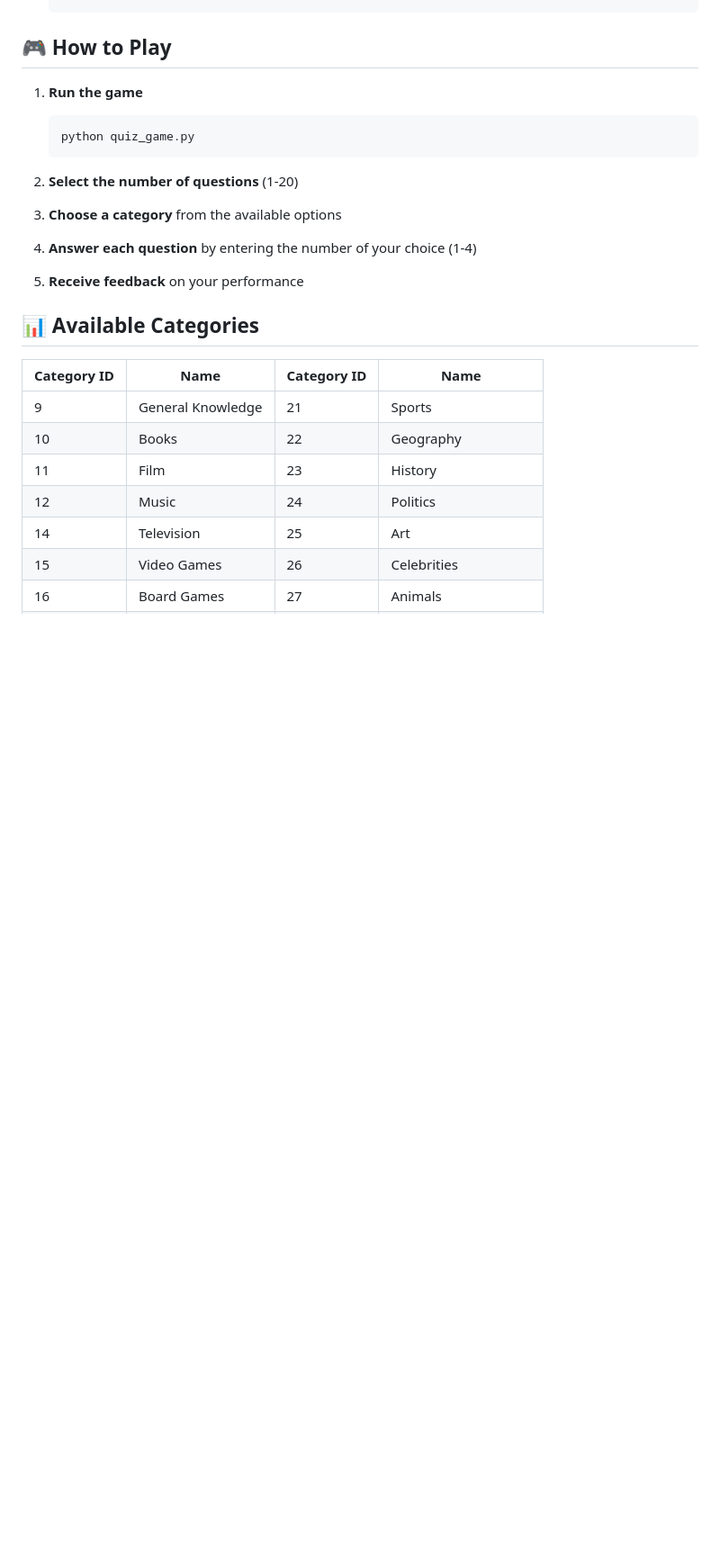
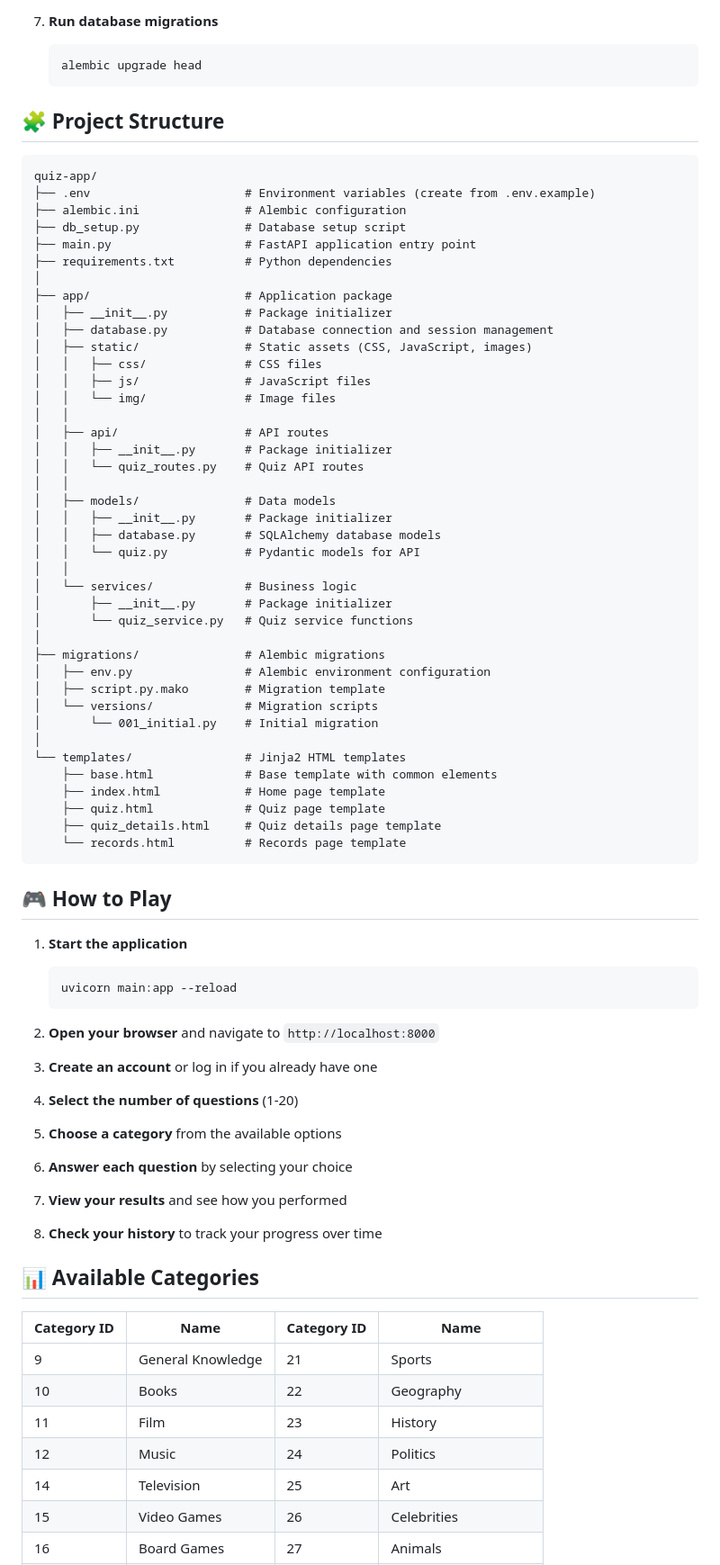
Before and after one commit to engrmumtazali0112/Robust-Multiple-Choice-Quiz-Game, a Markdown page: quiz_app/README.md, the part around the change printed below. Shown: that part at 90% size. Drawn GitHub-style; blank space fills up the shorter version.

````diff
--- a/quiz_app/README.md
+++ b/quiz_app/README.md
@@ -88,15 +94,73 @@ quiz_app/
+7. **Run database migrations**
+   ```bash
+   alembic upgrade head
+   ```
+
+## 🧩 Project Structure
+
+```
+quiz-app/
+├── .env                      # Environment variables (create from .env.example)
+├── alembic.ini               # Alembic configuration
+├── db_setup.py               # Database setup script
+├── main.py                   # FastAPI application entry point
+├── requirements.txt          # Python dependencies
+│
+├── app/                      # Application package
+│   ├── __init__.py           # Package initializer
+│   ├── database.py           # Database connection and session management
+│   ├── static/               # Static assets (CSS, JavaScript, images)
+│   │   ├── css/              # CSS files
+│   │   ├── js/               # JavaScript files
+│   │   └── img/              # Image files
+│   │
+│   ├── api/                  # API routes
+│   │   ├── __init__.py       # Package initializer
+│   │   └── quiz_routes.py    # Quiz API routes
+│   │
+│   ├── models/               # Data models
+│   │   ├── __init__.py       # Package initializer
+│   │   ├── database.py       # SQLAlchemy database models
+│   │   └── quiz.py           # Pydantic models for API
+│   │
+│   └── services/             # Business logic
+│       ├── __init__.py       # Package initializer
+│       └── quiz_service.py   # Quiz service functions
+│
+├── migrations/               # Alembic migrations
+│   ├── env.py                # Alembic environment configuration
+│   ├── script.py.mako        # Migration template
+│   └── versions/             # Migration scripts
+│       └── 001_initial.py    # Initial migration
+│
+└── templates/                # Jinja2 HTML templates
+    ├── base.html             # Base template with common elements
+    ├── index.html            # Home page template
+    ├── quiz.html             # Quiz page template
+    ├── quiz_details.html     # Quiz details page template
+    └── records.html          # Records page template
+```
 
 ## 🎮 How to Play
 
-1. **Run the game**
+1. **Start the application**
    ```bash
-   python quiz_game.py
+   uvicorn main:app --reload
    ```
 
-2. **Select the number of questions** (1-20)
-3. **Choose a category** from the available options
-4. **Answer each question** by entering the number of your choice (1-4)
-5. **Receive feedback** on your performance
+2. **Open your browser** and navigate to `http://localhost:8000`
+
+3. **Create an account** or log in if you already have one
+
+4. **Select the number of questions** (1-20)
+
+5. **Choose a category** from the available options
+
+6. **Answer each question** by selecting your choice
+
+7. **View your results** and see how you performed
+
+8. **Check your history** to track your progress over time
 
 ## 📊 Available Categories
 
````
Also changed, not shown: other parts of quiz_app/README.md (+90 -42 lines).
